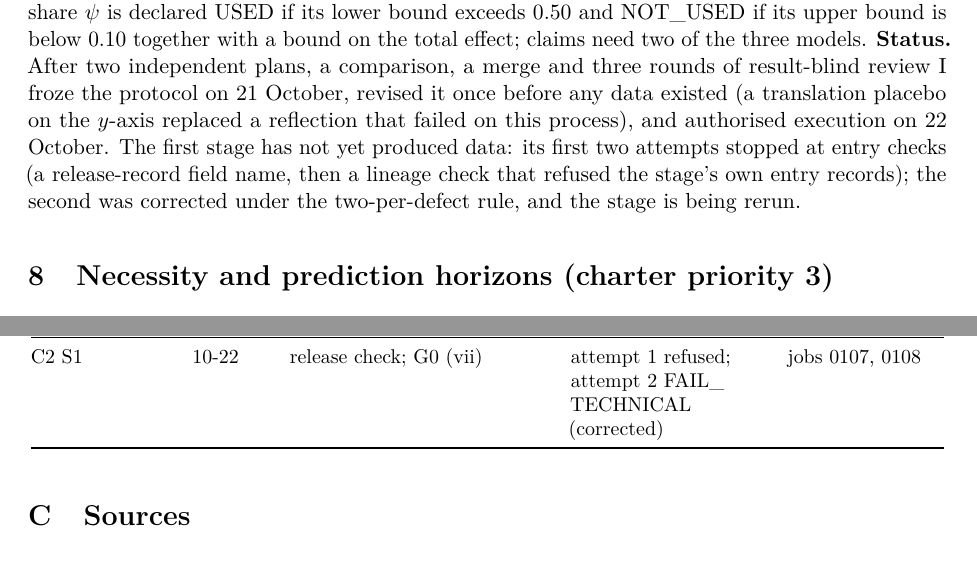
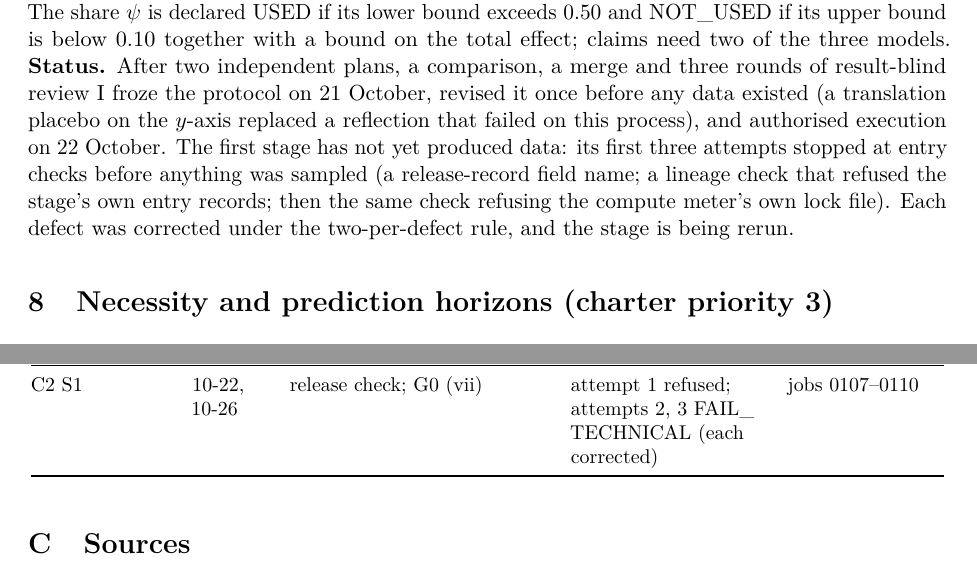
Before and after one commit to neria-baris/topo-pilot, a LaTeX paper (docs/research_summary/research_summary.tex): two parts of pages 21 and 35 of 41, joined at a grey line, cut so that both start at the same text. Compiled offline with pdfLaTeX.

Commit message:
docs(summary): readout-attribution status after the third entry-check stop (no data yet); rebuild PDF
Co-Authored-By: Claude Opus 5.5 <noreply@anthropic.com>

```diff
--- a/docs/research_summary/research_summary.tex
+++ b/docs/research_summary/research_summary.tex
@@ -930,9 +930,10 @@ a bound on the total effect; claims need two of the three models.
 \textbf{Status.} After two independent plans, a comparison, a merge and three rounds of
 result-blind review I froze the protocol on 21 October, revised it once before any data existed
 (a translation placebo on the $y$-axis replaced a reflection that failed on this process), and
-authorised execution on 22 October. The first stage has not yet produced data: its first two
-attempts stopped at entry checks (a release-record field name, then a lineage check that refused
-the stage's own entry records); the second was corrected under the two-per-defect rule, and the
+authorised execution on 22 October. The first stage has not yet produced data: its first three
+attempts stopped at entry checks before anything was sampled (a release-record field name; a
+lineage check that refused the stage's own entry records; then the same check refusing the
+compute meter's own lock file). Each defect was corrected under the two-per-defect rule, and the
 stage is being rerun.
 
 % =========================================================================================
@@ -1401,7 +1402,7 @@ X6S1 E1 & 10-20 & INGEST-C1, LEARN, LC-1 & PASS; LEARN = GO & job 0093\\
 X6S1 E2 & 10-20 & INGEST-C2, LC-2 & PASS; 12 models admitted & job 0094\\
 X6S1 E3 & --- & E3.0--E3.9 & all PASS; INCONCLUSIVE (rule 9) & 0095--0099\\
 C2 IMPL & 10-22 & gate 0; freeze & complete (FREEZE 24ff24cc) & jobs 0100--0106\\
-C2 S1 & 10-22 & release check; G0 (vii) & attempt 1 refused; attempt 2 FAIL\_TECHNICAL (corrected) & jobs 0107, 0108\\
+C2 S1 & 10-22, 10-26 & release check; G0 (vii) & attempt 1 refused; attempts 2, 3 FAIL\_TECHNICAL (each corrected) & jobs 0107--0110\\
 \bottomrule
 \end{longtable}
 \normalsize
```
Also changed, not shown: 00_READ_ME_FIRST_Research_Summary_So_Far/READ_ME_FIRST_Research_Summary_So_Far.pdf.
